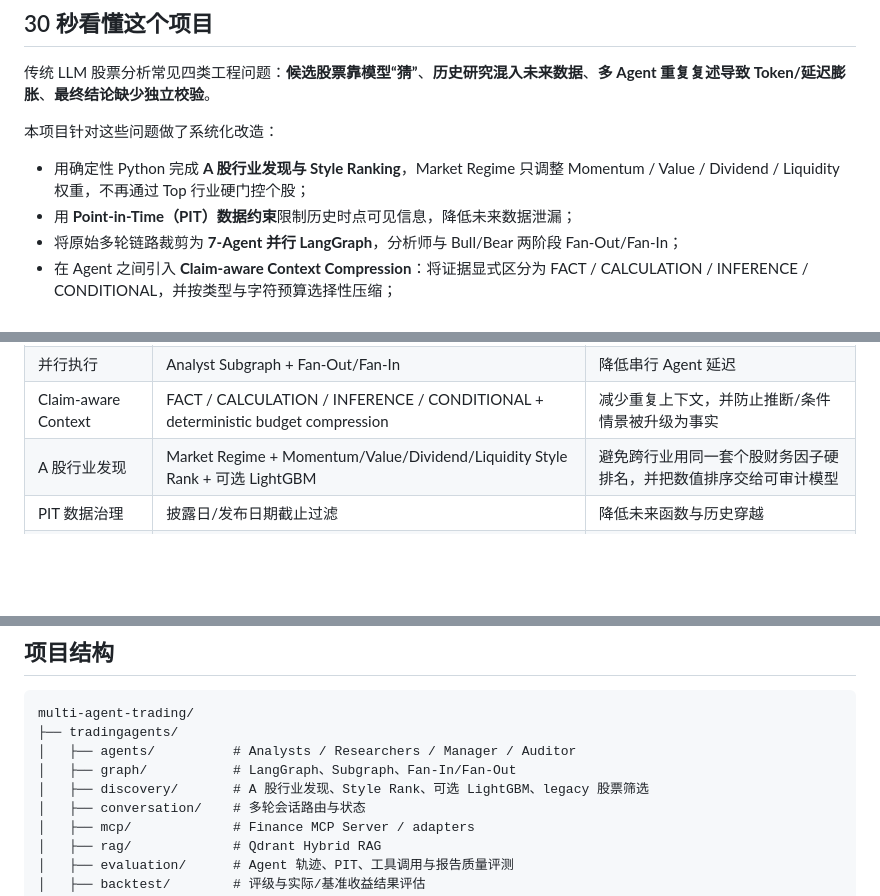
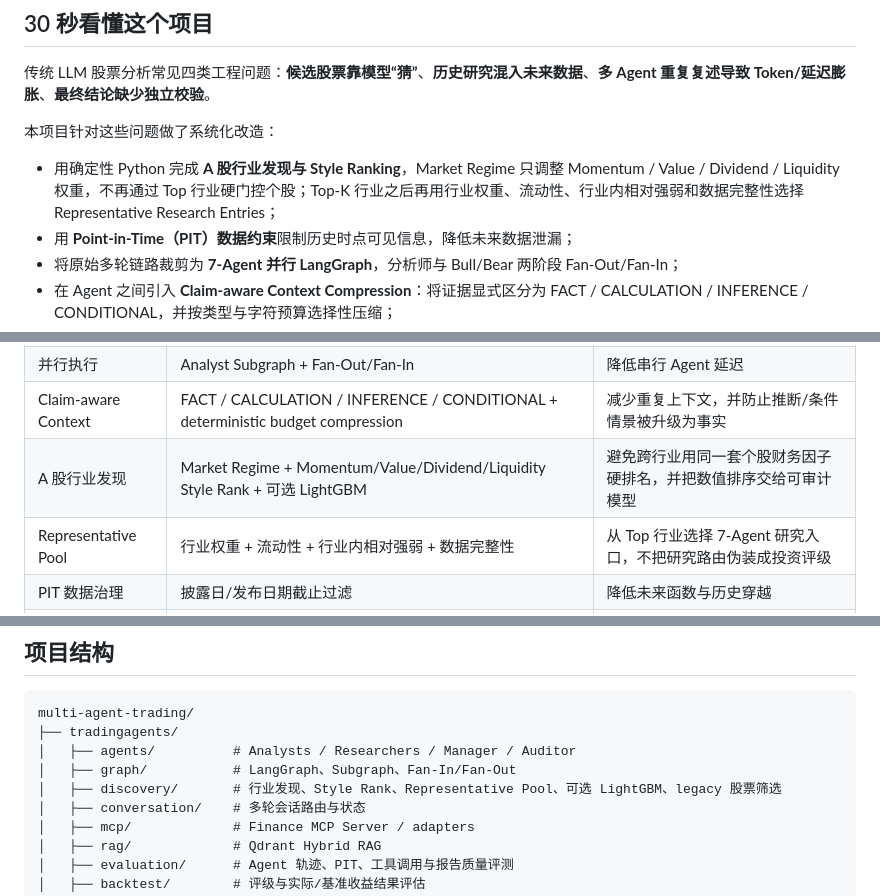
Before and after one commit to wyh22/multi-agent-trading, a Markdown page: README.md, 3 parts joined by grey strips. GitHub-like rendering; blank space fills up the shorter version.

```diff
--- a/README.md
+++ b/README.md
@@ -17,7 +17,7 @@
 
 本项目针对这些问题做了系统化改造：
 
-- 用确定性 Python 完成 **A 股行业发现与 Style Ranking**，Market Regime 只调整 Momentum / Value / Dividend / Liquidity 权重，不再通过 Top 行业硬门控个股；
+- 用确定性 Python 完成 **A 股行业发现与 Style Ranking**，Market Regime 只调整 Momentum / Value / Dividend / Liquidity 权重，不再通过 Top 行业硬门控个股；Top-K 行业之后再用行业权重、流动性、行业内相对强弱和数据完整性选择 Representative Research Entries；
 - 用 **Point-in-Time（PIT）数据约束**限制历史时点可见信息，降低未来数据泄漏；
 - 将原始多轮链路裁剪为 **7-Agent 并行 LangGraph**，分析师与 Bull/Bear 两阶段 Fan-Out/Fan-In；
 - 在 Agent 之间引入 **Claim-aware Context Compression**：将证据显式区分为 FACT / CALCULATION / INFERENCE / CONDITIONAL，并按类型与字符预算选择性压缩；
@@ -34,6 +34,7 @@
 | 并行执行 | Analyst Subgraph + Fan-Out/Fan-In | 降低串行 Agent 延迟 |
 | Claim-aware Context | FACT / CALCULATION / INFERENCE / CONDITIONAL + deterministic budget compression | 减少重复上下文，并防止推断/条件情景被升级为事实 |
 | A 股行业发现 | Market Regime + Momentum/Value/Dividend/Liquidity Style Rank + 可选 LightGBM | 避免跨行业用同一套个股财务因子硬排名，并把数值排序交给可审计模型 |
+| Representative Pool | 行业权重 + 流动性 + 行业内相对强弱 + 数据完整性 | 从 Top 行业选择 7-Agent 研究入口，不把研究路由伪装成投资评级 |
 | PIT 数据治理 | 披露日/发布日期截止过滤 | 降低未来函数与历史穿越 |
 | Decision Auditor | PASS / REVISE 条件路由 | 检查无依据推断和数字冲突 |
 | Finance MCP | Streamable HTTP + Local fallback + allowlist | 解耦 Agent 与金融数据工具 |
@@ -213,7 +242,7 @@ multi-agent-trading/
 ├── tradingagents/
 │   ├── agents/          # Analysts / Researchers / Manager / Auditor
 │   ├── graph/           # LangGraph、Subgraph、Fan-In/Fan-Out
-│   ├── discovery/       # A 股行业发现、Style Rank、可选 LightGBM、legacy 股票筛选
+│   ├── discovery/       # 行业发现、Style Rank、Representative Pool、可选 LightGBM、legacy 股票筛选
 │   ├── conversation/    # 多轮会话路由与状态
 │   ├── mcp/             # Finance MCP Server / adapters
 │   ├── rag/             # Qdrant Hybrid RAG
```
Also changed, not shown: other parts of README.md (+48 -6 lines).
